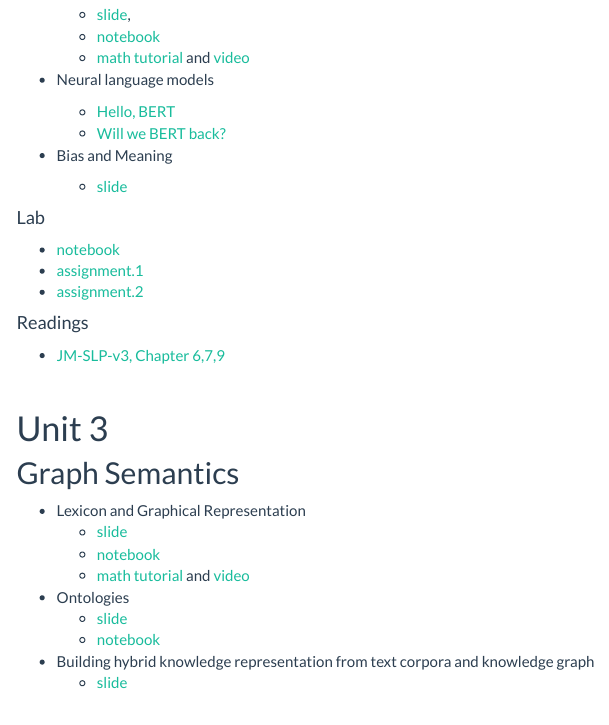
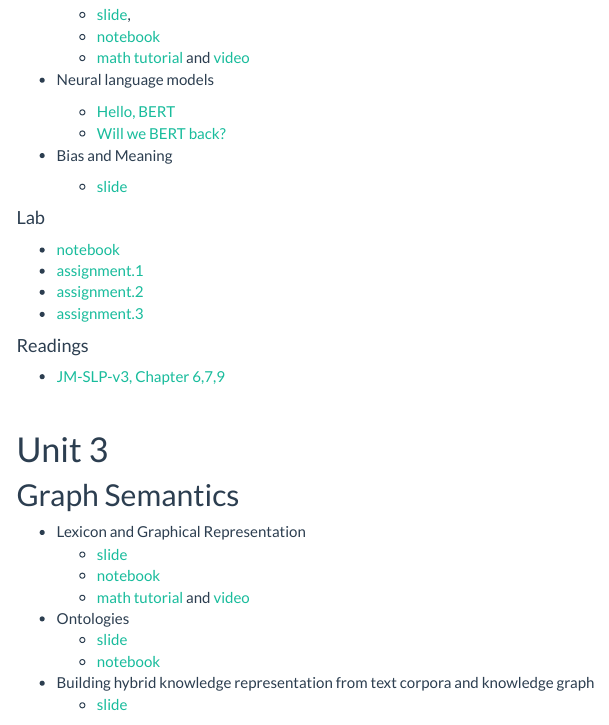
Before and after one commit to loperntu/comsem, an R Markdown document (class_document.Rmd): the page in a window 1100 px wide, from 660 px down. Rendered offline with R 4.5, knitr and Pandoc, with nearby package versions; menus at the side of the page are left out.

Commit message:
update assignment

```diff
--- a/class_document.Rmd
+++ b/class_document.Rmd
@@ -56,8 +56,9 @@ Documents from class will be posted on this page.
 
 #### Lab
    - [notebook]()
-   - [assignment.1]()
-   - [assignment.2](https://bit.ly/3lB9YsT)
+   - [assignment.1](assignment/Assignment_1_template.html)
+   - [assignment.2]()
+   - [assignment.3](https://bit.ly/3lB9YsT)
 
 #### Readings
 
```
Also changed, not shown: assignments/Assignment_1_template.html (added).
